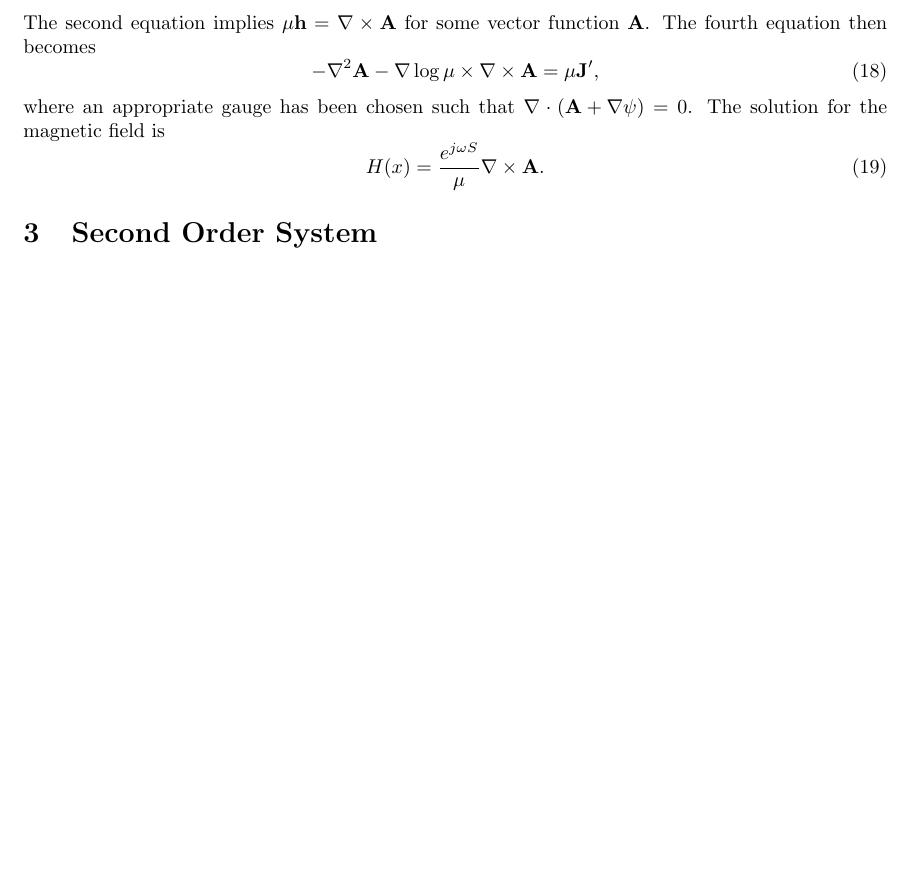
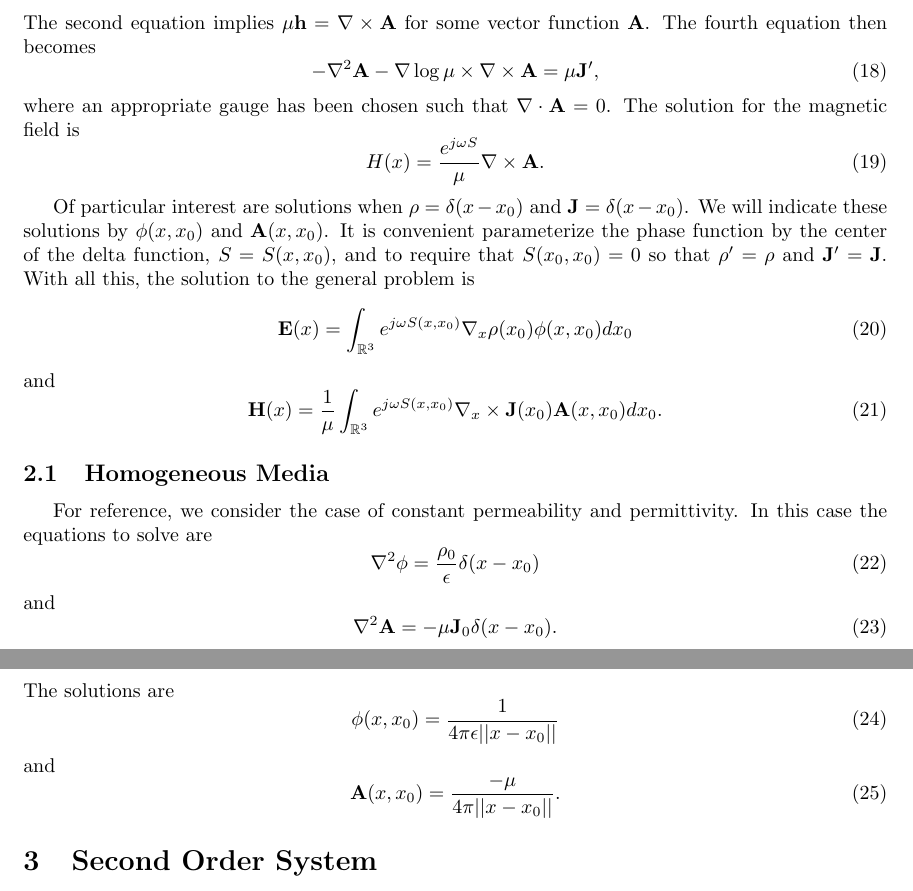
Before and after one commit to Snazzilicious/MultiScaleMaxwell, a LaTeX document (MultiScaleMaxwell.tex): part of page 2 of 2 before the commit and two parts of pages 2 and 3 of 3 after it, the two joined at a grey line, cut so that both start at the same text, the shorter picture padded with empty space. Compiled offline with pdfLaTeX.

Commit message:
started filling in solution to homogeneous media

```diff
--- a/MultiScaleMaxwell.tex
+++ b/MultiScaleMaxwell.tex
@@ -117,9 +117,39 @@ The second equation implies $\mu\mathbf{h} = \nabla\times\mathbf{A}$ for some ve
 \begin{equation}
 	-\nabla^2\mathbf{A} -\nabla\log{\mu}\times\nabla\times\mathbf{A} = \mu\mathbf{J}',
 \end{equation}
-where an appropriate gauge has been chosen such that $\nabla\cdot\left(\mathbf{A}+\nabla\psi\right)=0$. The solution for the magnetic field is
+where an appropriate gauge has been chosen such that $\nabla\cdot\mathbf{A}=0$. The solution for the magnetic field is
 \begin{equation}
 	H(x) = \frac{e^{j\omega S}}{\mu}\nabla\times\mathbf{A}.
+\end{equation}
+
+
+Of particular interest are solutions when $\rho = \delta(x-x_0)$ and $\mathbf{J} = \delta(x-x_0)$. We will indicate these solutions by $\phi(x,x_0)$ and $\mathbf{A}(x,x_0)$. It is convenient parameterize the phase function by the center of the delta function, $S=S(x,x_0)$, and to require that $S(x_0,x_0)=0$ so that $\rho'=\rho$ and $\mathbf{J}'=\mathbf{J}$. With all this, the solution to the general problem is
+\begin{equation}
+	\mathbf{E}(x) = \int_{\mathbb{R}^3} e^{j\omega S(x,x_0)}\nabla_x\rho(x_0)\phi(x,x_0) dx_0
+\end{equation}
+and
+\begin{equation}
+	\mathbf{H}(x) = \frac{1}{\mu}\int_{\mathbb{R}^3} e^{j\omega S(x,x_0)}\nabla_x\times\mathbf{J}(x_0)\mathbf{A}(x,x_0) dx_0.
+\end{equation}
+
+
+\subsection{Homogeneous Media}
+
+For reference, we consider the case of constant permeability and permittivity. In this case the equations to solve are
+\begin{equation}
+	\nabla^2\phi = \frac{\rho_0}{\epsilon}\delta(x-x_0)
+\end{equation}
+and
+\begin{equation}
+	\nabla^2\mathbf{A} = -\mu\mathbf{J}_0\delta(x-x_0).
+\end{equation}
+The solutions are
+\begin{equation}
+	\phi(x,x_0) = \frac{1}{4\pi\epsilon\norm{x-x_0}}
+\end{equation}
+and
+\begin{equation}
+	\mathbf{A}(x,x_0) = \frac{-\mu}{4\pi\norm{x-x_0}}.
 \end{equation}
 
 \section{Second Order System}
```
Also changed, not shown: TODO.txt (+4 -1 lines).
